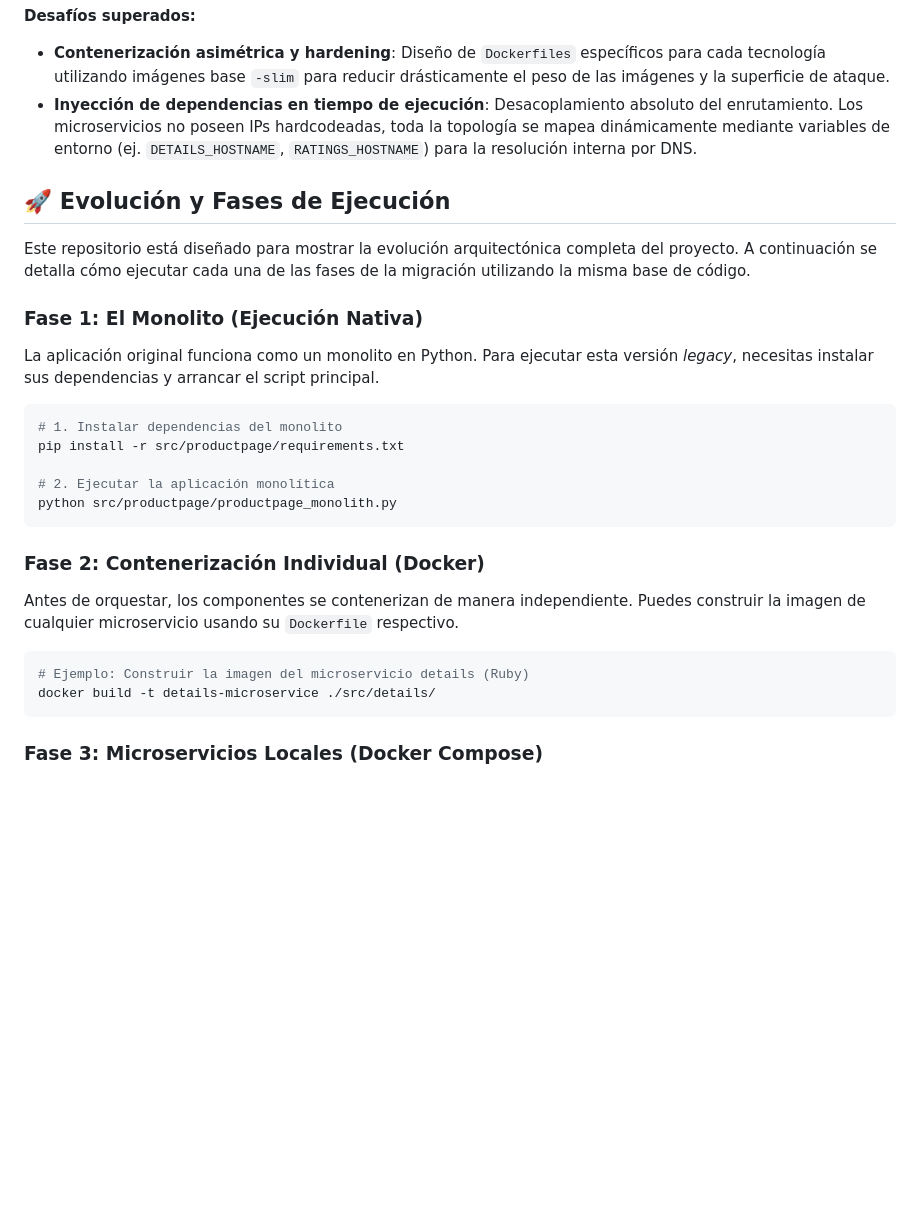
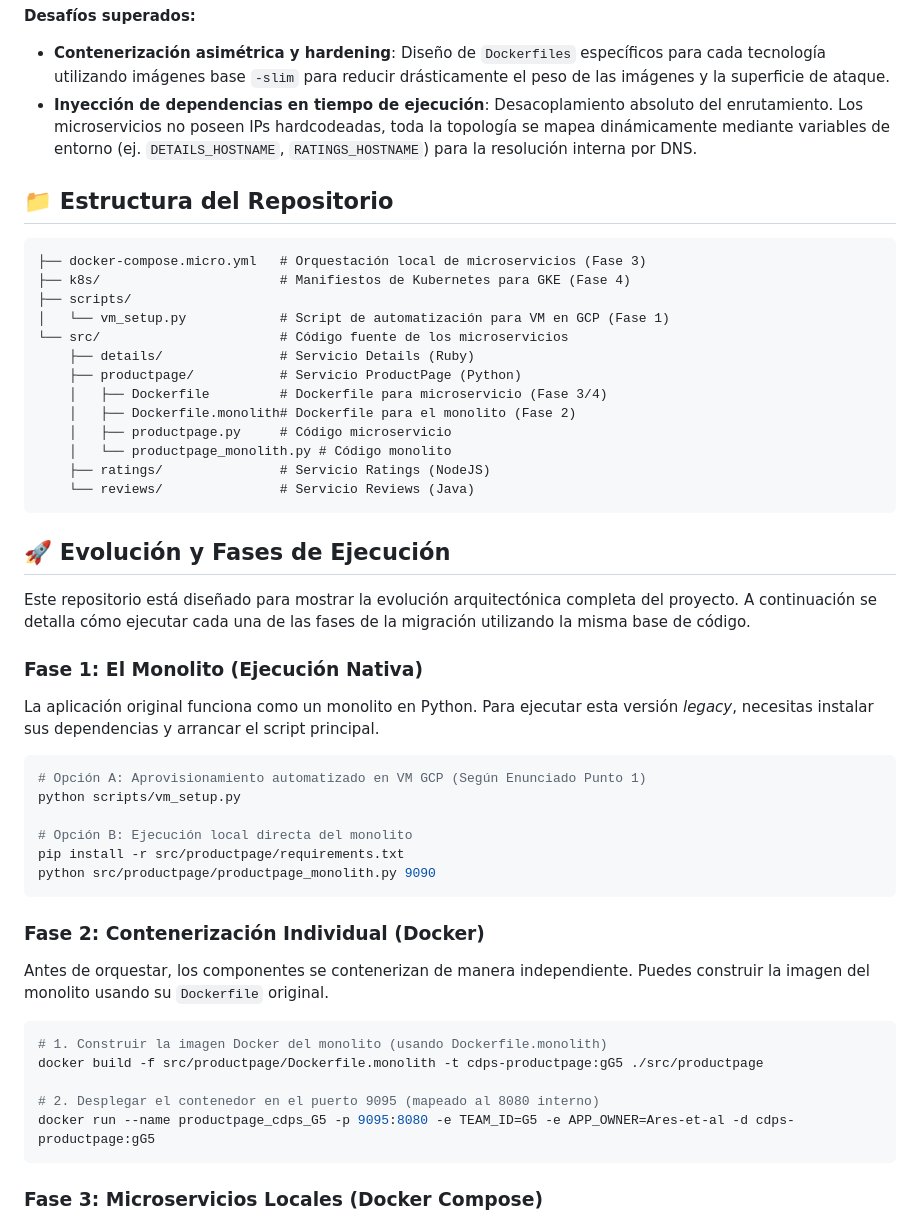
Before and after one commit to javier-villasenor/migration-to-microservices, a Markdown page: README.md, the part around the change. GitHub-like rendering; blank space fills up the shorter version.

Commit message:
docs: align README with repo structure and original project requirements

````diff
--- a/README.md
+++ b/README.md
@@ -45,6 +45,24 @@ La aplicación es un entorno políglota, lo que requirió abordar los desafíos
 - **Contenerización asimétrica y hardening**: Diseño de `Dockerfiles` específicos para cada tecnología utilizando imágenes base `-slim` para reducir drásticamente el peso de las imágenes y la superficie de ataque.
 - **Inyección de dependencias en tiempo de ejecución**: Desacoplamiento absoluto del enrutamiento. Los microservicios no poseen IPs hardcodeadas, toda la topología se mapea dinámicamente mediante variables de entorno (ej. `DETAILS_HOSTNAME`, `RATINGS_HOSTNAME`) para la resolución interna por DNS.
 
+## 📁 Estructura del Repositorio
+
+```text
+├── docker-compose.micro.yml   # Orquestación local de microservicios (Fase 3)
+├── k8s/                       # Manifiestos de Kubernetes para GKE (Fase 4)
+├── scripts/
+│   └── vm_setup.py            # Script de automatización para VM en GCP (Fase 1)
+└── src/                       # Código fuente de los microservicios
+    ├── details/               # Servicio Details (Ruby)
+    ├── productpage/           # Servicio ProductPage (Python)
+    │   ├── Dockerfile         # Dockerfile para microservicio (Fase 3/4)
+    │   ├── Dockerfile.monolith# Dockerfile para el monolito (Fase 2)
+    │   ├── productpage.py     # Código microservicio
+    │   └── productpage_monolith.py # Código monolito
+    ├── ratings/               # Servicio Ratings (NodeJS)
+    └── reviews/               # Servicio Reviews (Java)
+```
+
 ## 🚀 Evolución y Fases de Ejecución
 
 Este repositorio está diseñado para mostrar la evolución arquitectónica completa del proyecto. A continuación se detalla cómo ejecutar cada una de las fases de la migración utilizando la misma base de código.
@@ -54,20 +72,24 @@ Este repositorio está diseñado para mostrar la evolución arquitectónica comp
 La aplicación original funciona como un monolito en Python. Para ejecutar esta versión _legacy_, necesitas instalar sus dependencias y arrancar el script principal.
 
 ```bash
-# 1. Instalar dependencias del monolito
+# Opción A: Aprovisionamiento automatizado en VM GCP (Según Enunciado Punto 1)
+python scripts/vm_setup.py
+
+# Opción B: Ejecución local directa del monolito
 pip install -r src/productpage/requirements.txt
-
-# 2. Ejecutar la aplicación monolítica
-python src/productpage/productpage_monolith.py
+python src/productpage/productpage_monolith.py 9090
 ```
 
 ### Fase 2: Contenerización Individual (Docker)
 
-Antes de orquestar, los componentes se contenerizan de manera independiente. Puedes construir la imagen de cualquier microservicio usando su `Dockerfile` respectivo.
+Antes de orquestar, los componentes se contenerizan de manera independiente. Puedes construir la imagen del monolito usando su `Dockerfile` original.
 
 ```bash
-# Ejemplo: Construir la imagen del microservicio details (Ruby)
-docker build -t details-microservice ./src/details/
+# 1. Construir la imagen Docker del monolito (usando Dockerfile.monolith)
+docker build -f src/productpage/Dockerfile.monolith -t cdps-productpage:gG5 ./src/productpage
+
+# 2. Desplegar el contenedor en el puerto 9095 (mapeado al 8080 interno)
+docker run --name productpage_cdps_G5 -p 9095:8080 -e TEAM_ID=G5 -e APP_OWNER=Ares-et-al -d cdps-productpage:gG5
 ```
 
 ### Fase 3: Microservicios Locales (Docker Compose)
````
